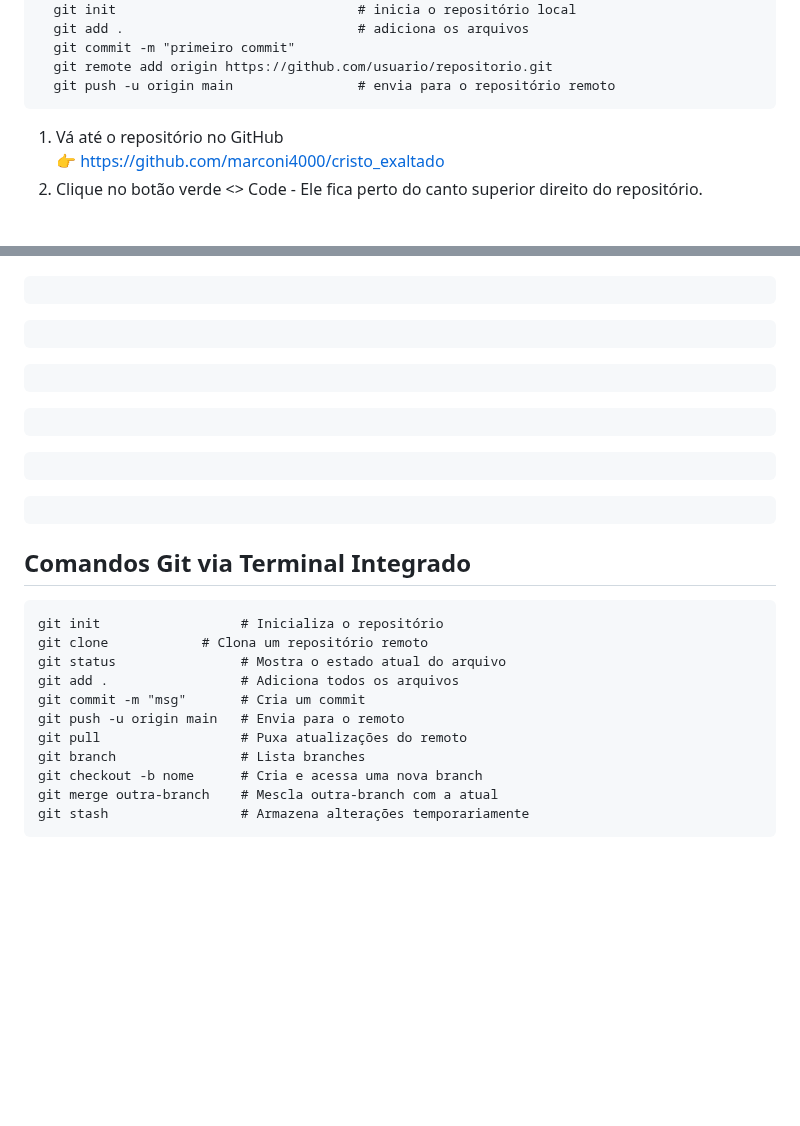
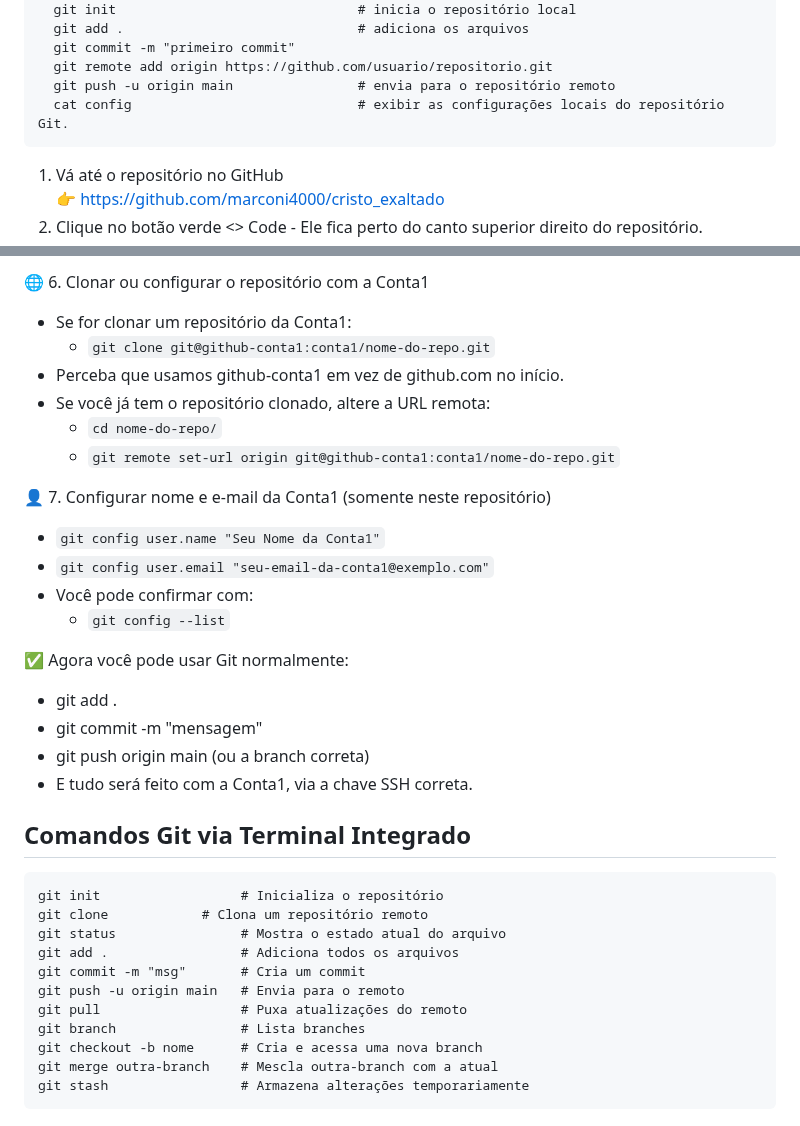
Before and after one commit to marconi3000/bootcamps-do-Marconi-Santos, a Markdown page: DIO/git_github.md, 2 parts joined by grey strips. GitHub-like rendering; folded sections open; blank space fills up the shorter version.

```diff
--- a/DIO/git_github.md
+++ b/DIO/git_github.md
@@ -408,6 +408,7 @@ Escolher o editor padrão para mensagens de commit:
       git commit -m "primeiro commit"
       git remote add origin https://github.com/usuario/repositorio.git
       git push -u origin main                # envia para o repositório remoto
+      cat config                             # exibir as configurações locais do repositório Git.
 
 
 1. Vá até o repositório no GitHub
@@ -475,3 +519,24 @@ ls nome-da-pasta	# Lista os arquivos dentro de uma pasta específica
+🌐 6. Clonar ou configurar o repositório com a Conta1
+- Se for clonar um repositório da Conta1:
+  - `git clone git@github-conta1:conta1/nome-do-repo.git`
+- Perceba que usamos github-conta1 em vez de github.com no início.
+- Se você já tem o repositório clonado, altere a URL remota:
+  - `cd nome-do-repo/`
+  - `git remote set-url origin git@github-conta1:conta1/nome-do-repo.git`
+
+👤 7. Configurar nome e e-mail da Conta1 (somente neste repositório)
+- `git config user.name "Seu Nome da Conta1"`
+- `git config user.email "seu-email-da-conta1@exemplo.com"`
+- Você pode confirmar com:
+  - `git config --list`
+
+✅ Agora você pode usar Git normalmente:
+- git add .
+- git commit -m "mensagem"
+- git push origin main (ou a branch correta)
+- E tudo será feito com a Conta1, via a chave SSH correta.
+
+</details>
 
 
 ## **Comandos Git via Terminal Integrado**
```
Also changed, not shown: other parts of DIO/git_github.md (+47 -4 lines).
